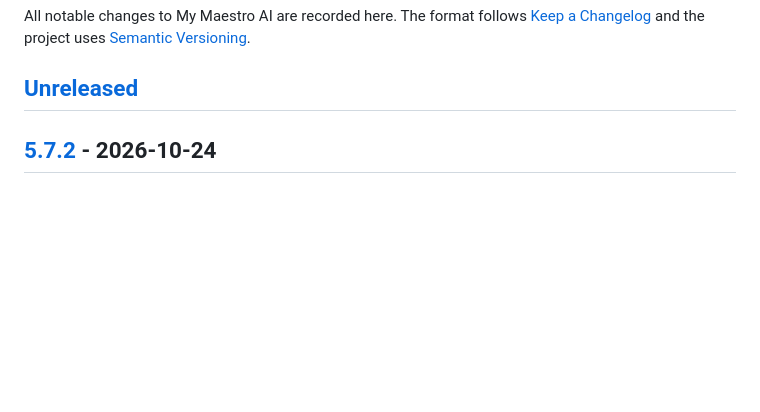
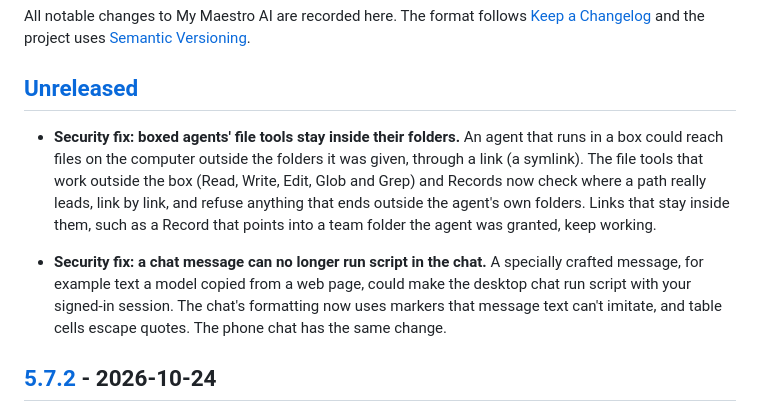
Before and after one commit to mymaestroai/mymaestroai, a Markdown page: CHANGELOG.md, the part around the change. Rendered like a GitHub page; blank space fills up the shorter version.

Commit message:
Changelog: the two security fixes
Co-Authored-By: Claude Opus 5.5 <noreply@anthropic.com>

```diff
--- a/CHANGELOG.md
+++ b/CHANGELOG.md
@@ -5,6 +5,10 @@ All notable changes to My Maestro AI are recorded here. The format follows
 [Semantic Versioning](https://semver.org/).
 
 ## [Unreleased]
+
+- **Security fix: boxed agents' file tools stay inside their folders.** An agent that runs in a box could reach files on the computer outside the folders it was given, through a link (a symlink). The file tools that work outside the box (Read, Write, Edit, Glob and Grep) and Records now check where a path really leads, link by link, and refuse anything that ends outside the agent's own folders. Links that stay inside them, such as a Record that points into a team folder the agent was granted, keep working.
+
+- **Security fix: a chat message can no longer run script in the chat.** A specially crafted message, for example text a model copied from a web page, could make the desktop chat run script with your signed-in session. The chat's formatting now uses markers that message text can't imitate, and table cells escape quotes. The phone chat has the same change.
 
 ## [5.7.2] - 2026-10-24
 
```
